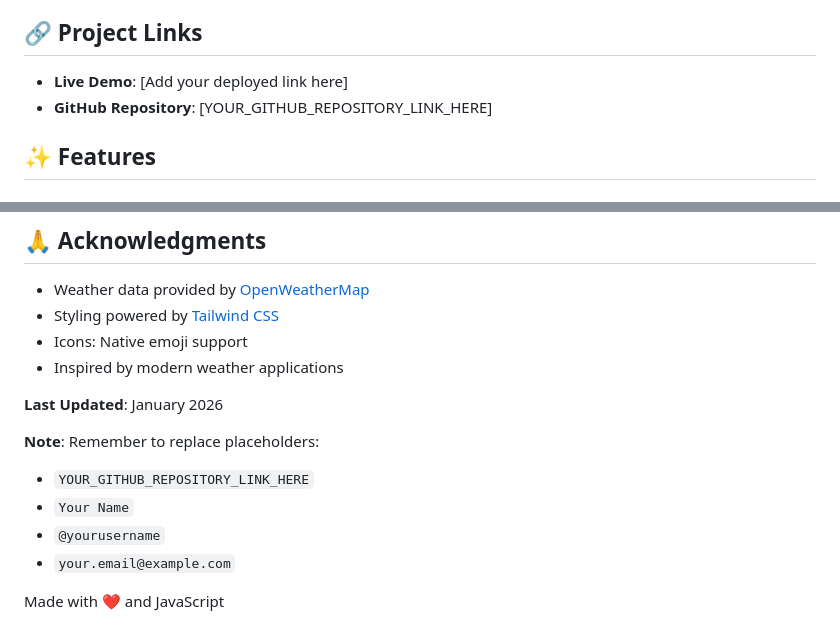
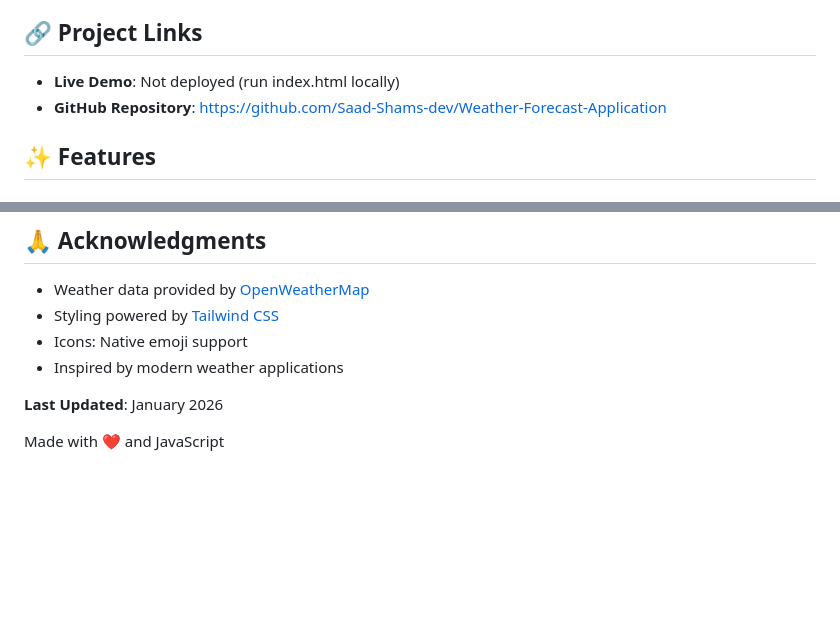
Before and after one commit to Saad-Shams-dev/Weather-Forecast-Application, a Markdown page: README.md, 2 parts joined by grey strips. Rendered like a GitHub page; blank space fills up the shorter version.

Commit message:
Update README links and remove placeholders

```diff
--- a/README.md
+++ b/README.md
@@ -4,8 +4,8 @@ A modern, responsive weather dashboard that provides real-time weather informati
 
 ## 🔗 Project Links
 
-- **Live Demo**: [Add your deployed link here]
-- **GitHub Repository**: [YOUR_GITHUB_REPOSITORY_LINK_HERE]
+- **Live Demo**: Not deployed (run index.html locally)
+- **GitHub Repository**: https://github.com/Saad-Shams-dev/Weather-Forecast-Application
 
 ## ✨ Features
 
@@ -238,10 +238,4 @@ This project is created for educational purposes. Feel free to use and modify.
 
 **Last Updated**: January 2026
 
-**Note**: Remember to replace placeholders:
-- `YOUR_GITHUB_REPOSITORY_LINK_HERE`
-- `Your Name`
-- `@yourusername`
-- `your.email@example.com`
-
 Made with ❤️ and JavaScript
```
